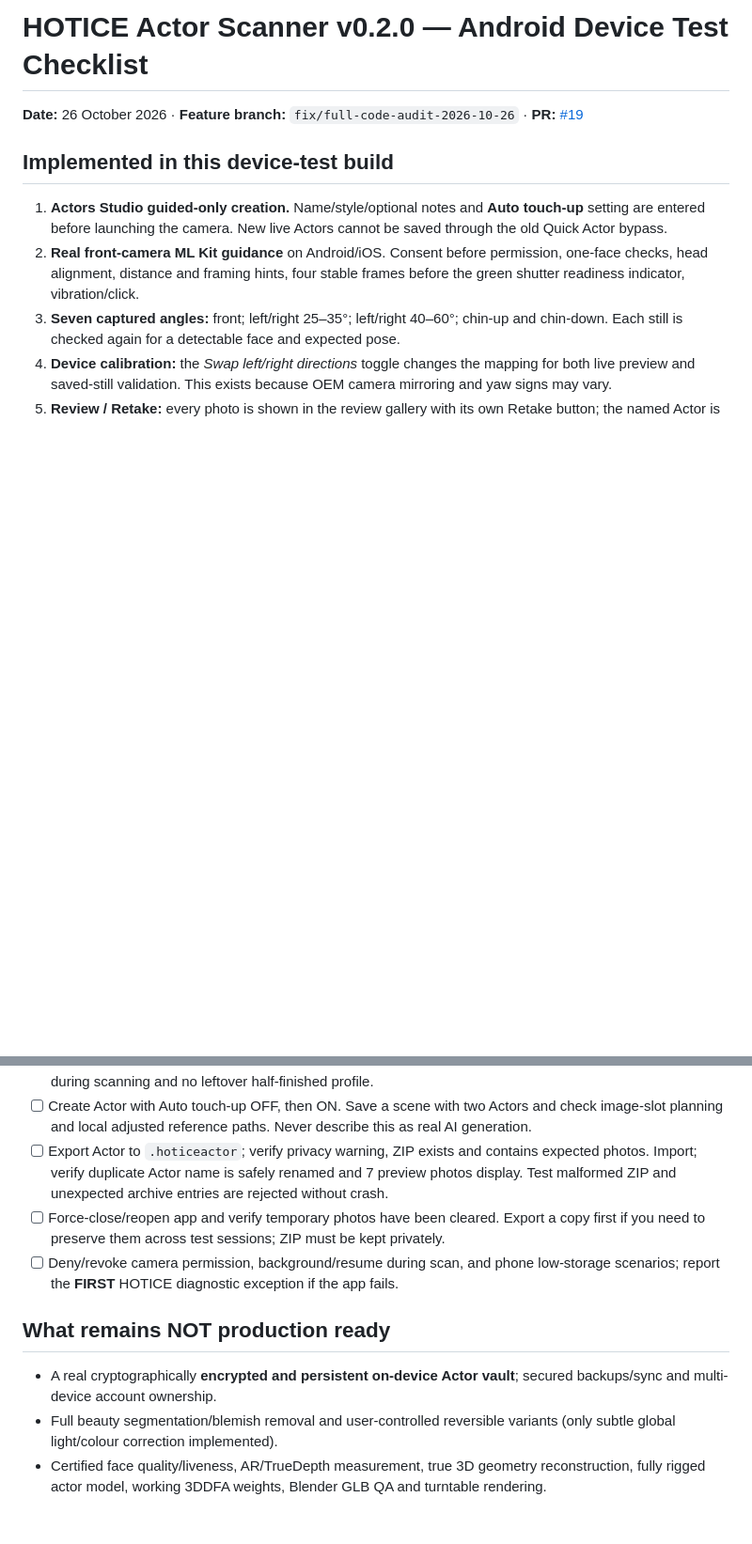
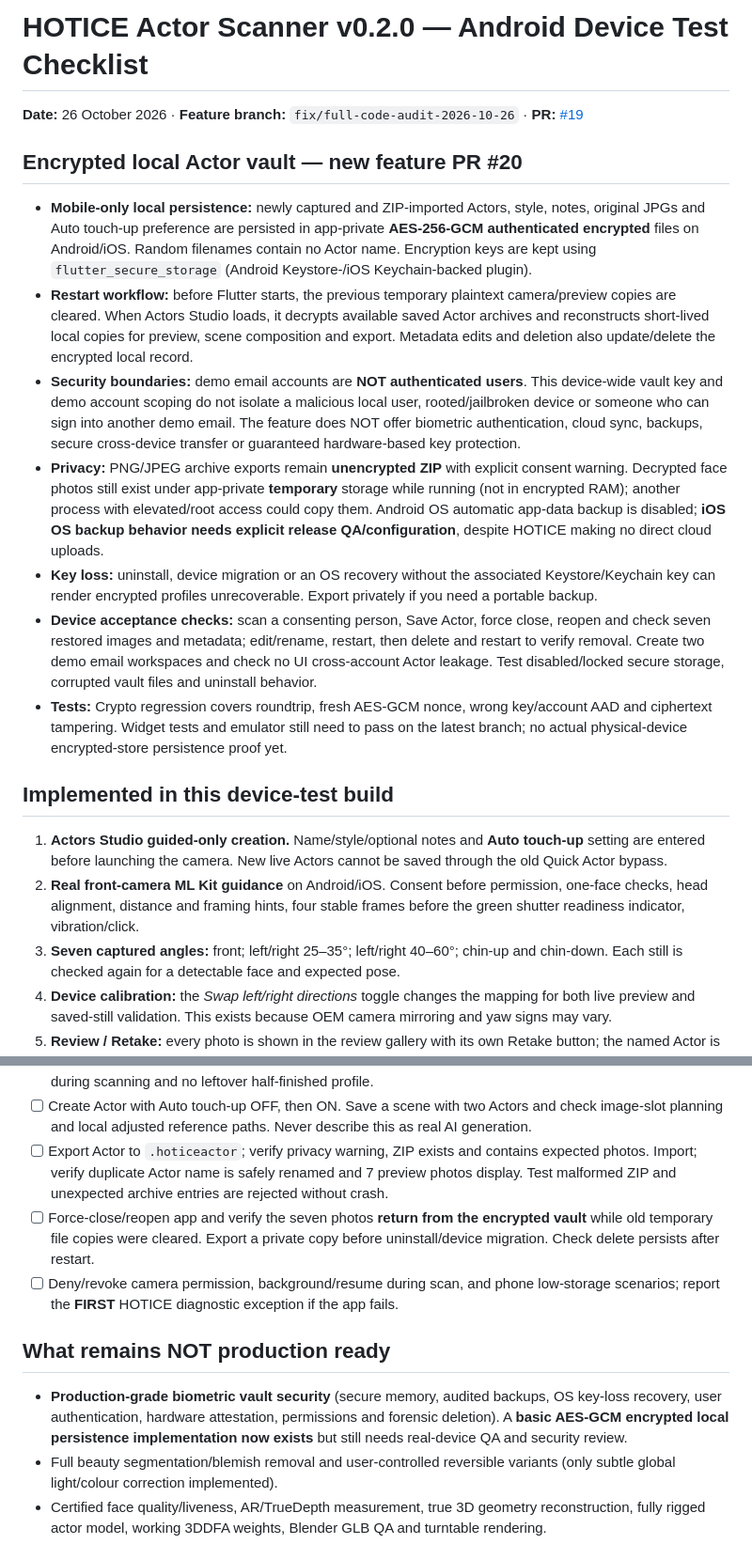
Before and after one commit to manbir6-ux/HOTICE, a Markdown page: docs/ACTOR_DEVICE_TEST_RELEASE.md, 2 parts joined by grey strips. Shown at 94% size. Rendered like a GitHub page; blank space fills up the shorter version.

Commit message:
docs: add encrypted Actor vault design, privacy limitations, backup/key-loss warnings and device QA checklist

```diff
--- a/docs/ACTOR_DEVICE_TEST_RELEASE.md
+++ b/docs/ACTOR_DEVICE_TEST_RELEASE.md
@@ -1,6 +1,16 @@
 # HOTICE Actor Scanner v0.2.0 — Android Device Test Checklist
 
 **Date:** 26 October 2026 · **Feature branch:** `fix/full-code-audit-2026-10-26` · **PR:** [#19](https://github.com/parmtech/HOTICE/pull/19)
+
+## Encrypted local Actor vault — new feature PR #20
+
+- **Mobile-only local persistence:** newly captured and ZIP-imported Actors, style, notes, original JPGs and Auto touch-up preference are persisted in app-private **AES-256-GCM authenticated encrypted** files on Android/iOS. Random filenames contain no Actor name. Encryption keys are kept using `flutter_secure_storage` (Android Keystore-/iOS Keychain-backed plugin).
+- **Restart workflow:** before Flutter starts, the previous temporary plaintext camera/preview copies are cleared. When Actors Studio loads, it decrypts available saved Actor archives and reconstructs short-lived local copies for preview, scene composition and export. Metadata edits and deletion also update/delete the encrypted local record.
+- **Security boundaries:** demo email accounts are **NOT authenticated users**. This device-wide vault key and demo account scoping do not isolate a malicious local user, rooted/jailbroken device or someone who can sign into another demo email. The feature does NOT offer biometric authentication, cloud sync, backups, secure cross-device transfer or guaranteed hardware-based key protection.
+- **Privacy:** PNG/JPEG archive exports remain **unencrypted ZIP** with explicit consent warning. Decrypted face photos still exist under app-private **temporary** storage while running (not in encrypted RAM); another process with elevated/root access could copy them. Android OS automatic app-data backup is disabled; **iOS OS backup behavior needs explicit release QA/configuration**, despite HOTICE making no direct cloud uploads.
+- **Key loss:** uninstall, device migration or an OS recovery without the associated Keystore/Keychain key can render encrypted profiles unrecoverable. Export privately if you need a portable backup.
+- **Device acceptance checks:** scan a consenting person, Save Actor, force close, reopen and check seven restored images and metadata; edit/rename, restart, then delete and restart to verify removal. Create two demo email workspaces and check no UI cross-account Actor leakage. Test disabled/locked secure storage, corrupted vault files and uninstall behavior.
+- **Tests:** Crypto regression covers roundtrip, fresh AES-GCM nonce, wrong key/account AAD and ciphertext tampering. Widget tests and emulator still need to pass on the latest branch; no actual physical-device encrypted-store persistence proof yet.
 
 ## Implemented in this device-test build
 
@@ -25,12 +35,12 @@
 - [ ] Retake the **third** angle in review, confirm earlier photos remain correct; then Save Actor. Test back/cancel during scanning and no leftover half-finished profile.
 - [ ] Create Actor with Auto touch-up OFF, then ON. Save a scene with two Actors and check image-slot planning and local adjusted reference paths. Never describe this as real AI generation.
 - [ ] Export Actor to `.hoticeactor`; verify privacy warning, ZIP exists and contains expected photos. Import; verify duplicate Actor name is safely renamed and 7 preview photos display. Test malformed ZIP and unexpected archive entries are rejected without crash.
-- [ ] Force-close/reopen app and verify temporary photos have been cleared. Export a copy first if you need to preserve them across test sessions; ZIP must be kept privately.
+- [ ] Force-close/reopen app and verify the seven photos **return from the encrypted vault** while old temporary file copies were cleared. Export a private copy before uninstall/device migration. Check delete persists after restart.
 - [ ] Deny/revoke camera permission, background/resume during scan, and phone low-storage scenarios; report the **FIRST** HOTICE diagnostic exception if the app fails.
 
 ## What remains NOT production ready
 
-- A real cryptographically **encrypted and persistent on-device Actor vault**; secured backups/sync and multi-device account ownership.
+- **Production-grade biometric vault security** (secure memory, audited backups, OS key-loss recovery, user authentication, hardware attestation, permissions and forensic deletion). A **basic AES-GCM encrypted local persistence implementation now exists** but still needs real-device QA and security review.
 - Full beauty segmentation/blemish removal and user-controlled reversible variants (only subtle global light/colour correction implemented).
 - Certified face quality/liveness, AR/TrueDepth measurement, true 3D geometry reconstruction, fully rigged actor model, working 3DDFA weights, Blender GLB QA and turntable rendering.
 - Real Gemini Omni/Veo and other provider generation; server auth, pricing, admin MFA, secure media vault and controlled worker processing.
```
Also changed, not shown: other parts of docs/ACTOR_DEVICE_TEST_RELEASE.md (+1 -1 lines).
